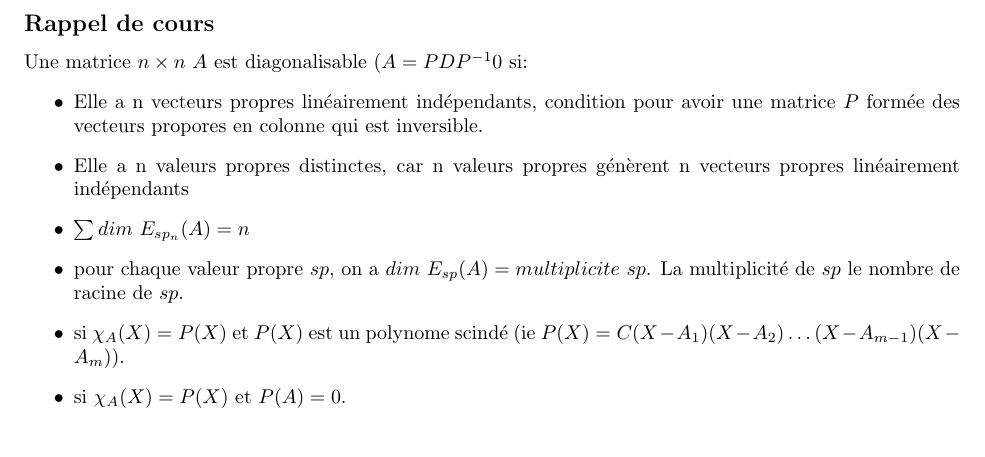
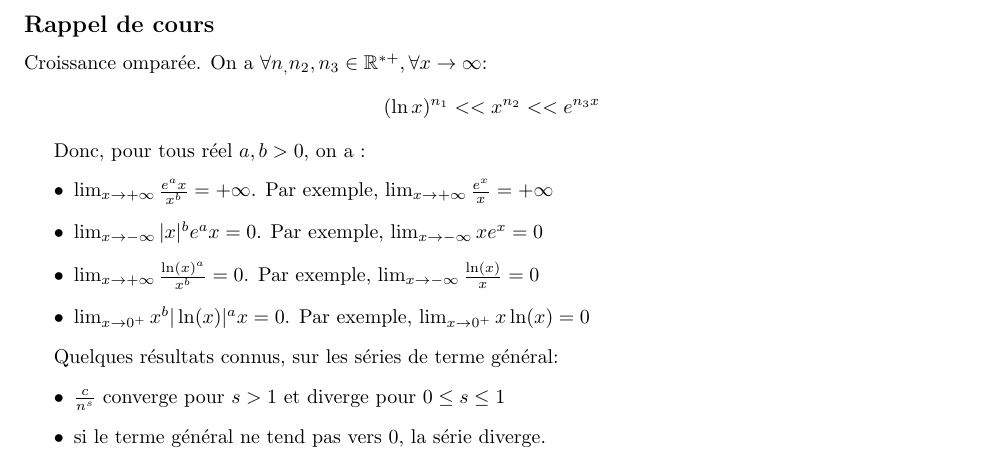
Before and after one commit to PAYRAULT/MPI, a LaTeX book (MEU201/TD/TD3_sol.tex): part of page 1 of 2, cut so that both start at the same text. Compiled offline with pdfLaTeX.

Commit message:
Add MEU201, TD3 Rappel de cours

```diff
--- a/MEU201/TD/TD3_sol.tex
+++ b/MEU201/TD/TD3_sol.tex
@@ -73,14 +73,22 @@
 \begin{document}
 
 \subsection*{Rappel de cours}
-Une matrice $n \times n$ $A$ est diagonalisable ($A = PDP^{-1}$0 si:
+Croissance ompar\'ee. On a $\forall n_, n_2, n_3 \in \R^{*+}, \forall x \to \infty$:
+$$(\ln x)^{n_1} << x^{n_2} << e^{n_3 x}$$
+
+
+Donc, pour tous r\'eel $a,b > 0$, on a :
 \begin{itemize}
-\item Elle a n vecteurs propres lin\'eairement ind\'ependants, condition pour avoir une matrice $P$ form\'ee des vecteurs propores en colonne qui est inversible.
-\item Elle a n valeurs propres distinctes, car n valeurs propres g\'en\`erent n vecteurs propres lin\'eairement ind\'ependants
-\item $\sum{dim\ E_{sp_n}(A)} = n$
-\item pour chaque valeur propre $sp$, on a $dim\ E_{sp}(A) = multiplicite\ sp$. La multiplicit\'e de $sp$ le nombre de racine de $sp$.
-\item si $\chi_{A}(X) = P(X)$ et $P(X)$ est un polynome scind\'e (ie $P(X) = C(X-A_1)(X-A_2)\ldots(X-A_{m-1})(X-A_m)$).
-\item si $\chi_{A}(X) = P(X)$ et $P(A)=0$.
+\item $\lim_{x \to +\infty}{\frac{e^ax}{x^b}} = +\infty$. Par exemple, $\lim_{x \to +\infty}{\frac{e^x}{x}} = +\infty$
+\item $\lim_{x \to -\infty}{|x|^{b}e^ax} = 0$. Par exemple, $\lim_{x \to -\infty}{xe^x} = 0$
+\item $\lim_{x \to +\infty}{\frac{\ln(x)^a}{x^b}} = 0$. Par exemple, $\lim_{x \to -\infty}{\frac{\ln(x)}{x}} = 0$
+\item $\lim_{x \to 0^{+}}{x^{b}|\ln(x)|^ax} = 0$. Par exemple, $\lim_{x \to 0^{+}}{x\ln(x)} = 0$
+\end{itemize}
+
+Quelques r\'esultats connus, sur les s\'eries de terme g\'en\'eral:
+\begin{itemize}
+\item  $\frac{c}{n^s}$ converge pour $s > 1$ et diverge pour $0 \leq s \leq 1$
+\item si le terme g\'en\'eral ne tend pas vers 0, la s\'erie diverge.
 \end{itemize}
 
 
```
Also changed, not shown: MEU201/TD/TD3_sol.pdf.
